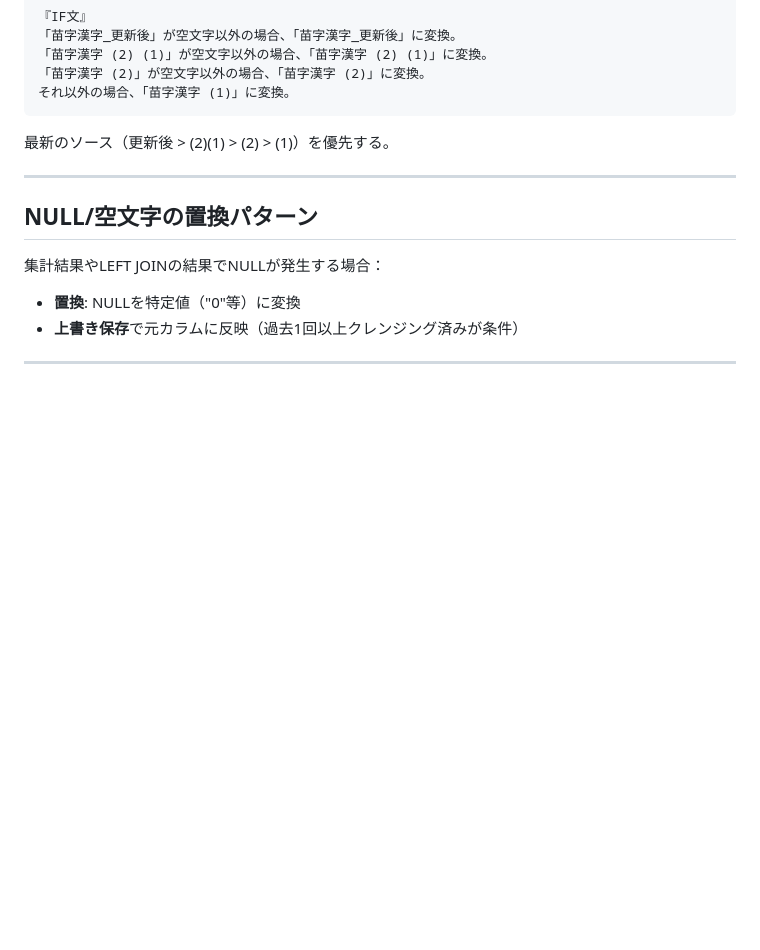
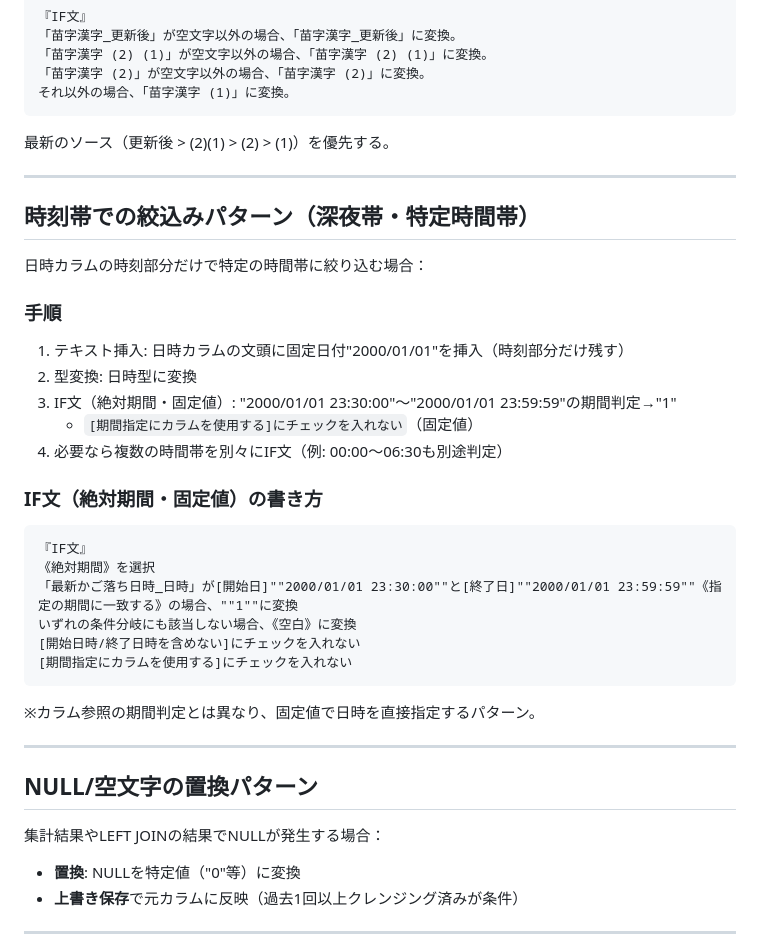
Before and after one commit to cs-kyoutu/data-palette-builder, a Markdown page: skills/design_patterns.md, the part around the change. Rendered like a GitHub page; blank space fills up the shorter version.

Commit message:
ナレッジ追加: 時刻帯での絞込みパターン（固定日付+絶対期間IF文）
深夜帯(23:30〜06:30)等の時間帯判定に固定値期間指定を使用

Co-Authored-By: Claude Opus 4.6 (1M context) <noreply@anthropic.com>

````diff
--- a/skills/design_patterns.md
+++ b/skills/design_patterns.md
@@ -789,6 +789,31 @@ b→dashの絞込みにはカラム同士の比較がないため、IF文で判
 
 ---
 
+## 時刻帯での絞込みパターン（深夜帯・特定時間帯）
+
+日時カラムの時刻部分だけで特定の時間帯に絞り込む場合：
+
+### 手順
+1. テキスト挿入: 日時カラムの文頭に固定日付"2000/01/01"を挿入（時刻部分だけ残す）
+2. 型変換: 日時型に変換
+3. IF文（絶対期間・固定値）: "2000/01/01 23:30:00"〜"2000/01/01 23:59:59"の期間判定→"1"
+   - `[期間指定にカラムを使用する]にチェックを入れない`（固定値）
+4. 必要なら複数の時間帯を別々にIF文（例: 00:00〜06:30も別途判定）
+
+### IF文（絶対期間・固定値）の書き方
+```
+『IF文』
+《絶対期間》を選択
+「最新かご落ち日時_日時」が[開始日]""2000/01/01 23:30:00""と[終了日]""2000/01/01 23:59:59""《指定の期間に一致する》の場合、""1""に変換
+いずれの条件分岐にも該当しない場合、《空白》に変換
+[開始日時/終了日時を含めない]にチェックを入れない
+[期間指定にカラムを使用する]にチェックを入れない
+```
+
+※カラム参照の期間判定とは異なり、固定値で日時を直接指定するパターン。
+
+---
+
 ## NULL/空文字の置換パターン
 
 集計結果やLEFT JOINの結果でNULLが発生する場合：
````
